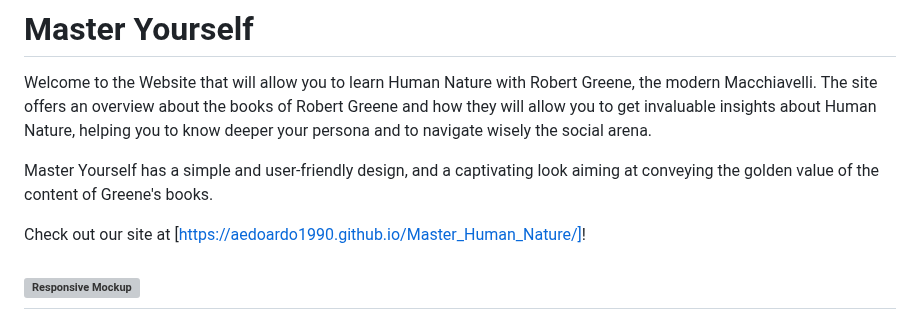
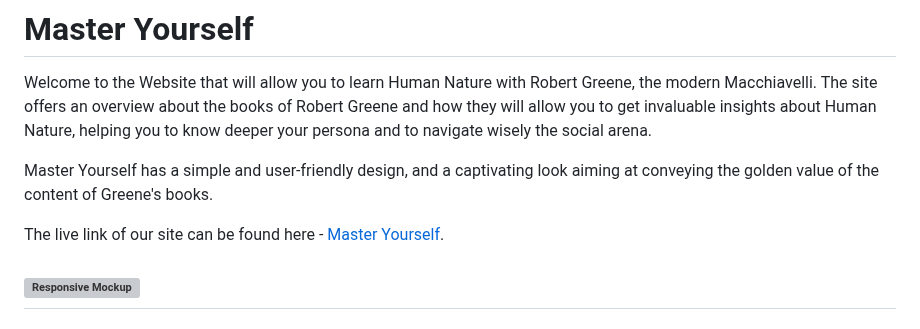
Before and after one commit to aedoardo1990/Master_Human_Nature, a Markdown page: README.md, the part around the change. Rendered like a GitHub page; grey boxes are pictures that could not be loaded.

Commit message:
small modification to the line 7 of the readme

```diff
--- a/README.md
+++ b/README.md
@@ -4,7 +4,7 @@ Welcome to the Website that will allow you to learn Human Nature with Robert Gre
 
 Master Yourself has a simple and user-friendly design, and a captivating look aiming at conveying the golden value of the content of Greene's books.
 
-Check out our site at [https://aedoardo1990.github.io/Master_Human_Nature/]!
+The live link of our site can be found here - [Master Yourself](https://aedoardo1990.github.io/Master_Human_Nature/).
 
 ![Responsive Mockup](https://github.com/aedoardo1990/Master_Human_Nature/blob/main/assets/images/readme_images/readme_mockup.png)
 ---
```
